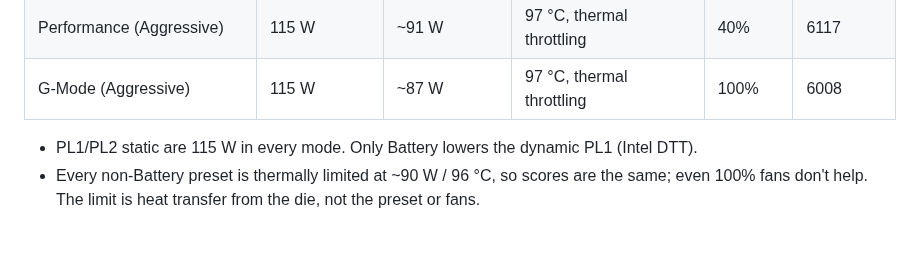
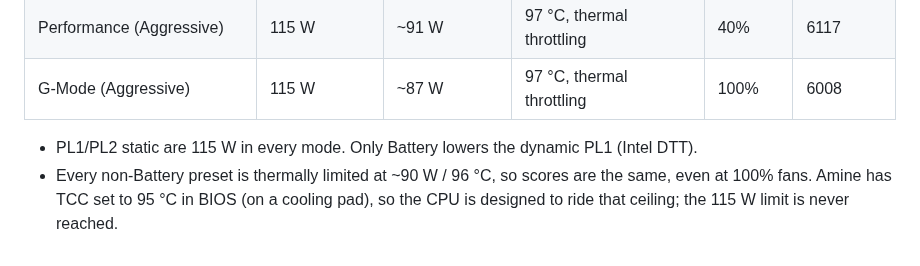
Before and after one commit to aminenrr/alien-control, a Markdown page: docs/HARDWARE.md, the part around the change. Drawn GitHub-style.

Commit message:
docs: note BIOS TCC 95C

```diff
--- a/docs/HARDWARE.md
+++ b/docs/HARDWARE.md
@@ -135,4 +135,4 @@ CPU-Z Stress CPU (all 20 threads), read in HWiNFO, on AC. ThrottleStop closed (w
 | G-Mode (Aggressive) | 115 W | ~87 W | 97 °C, thermal throttling | 100% | 6008 |
 
 - PL1/PL2 static are 115 W in every mode. Only Battery lowers the dynamic PL1 (Intel DTT).
-- Every non-Battery preset is thermally limited at ~90 W / 96 °C, so scores are the same; even 100% fans don't help. The limit is heat transfer from the die, not the preset or fans.
+- Every non-Battery preset is thermally limited at ~90 W / 96 °C, so scores are the same, even at 100% fans. Amine has TCC set to 95 °C in BIOS (on a cooling pad), so the CPU is designed to ride that ceiling; the 115 W limit is never reached.
```
